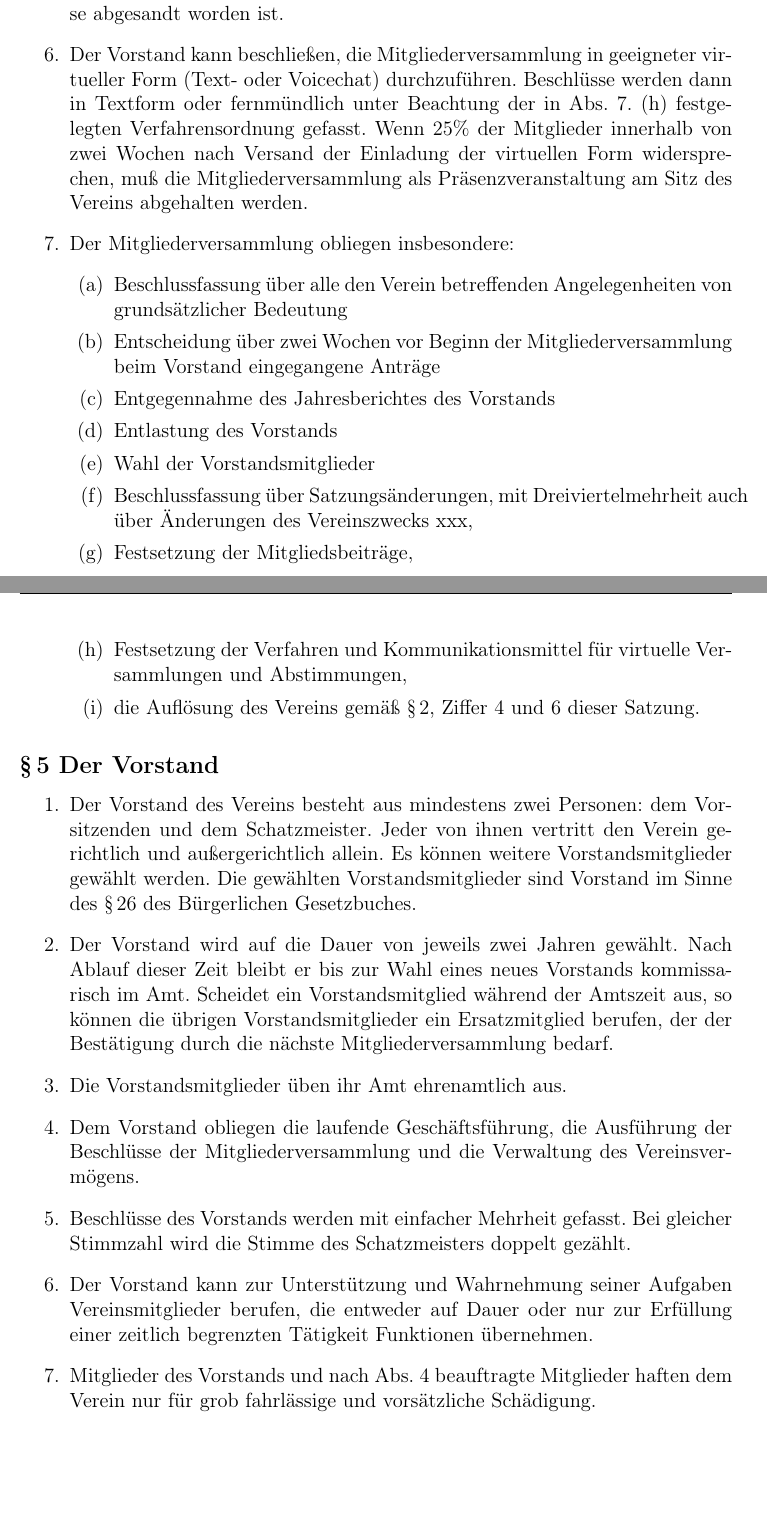
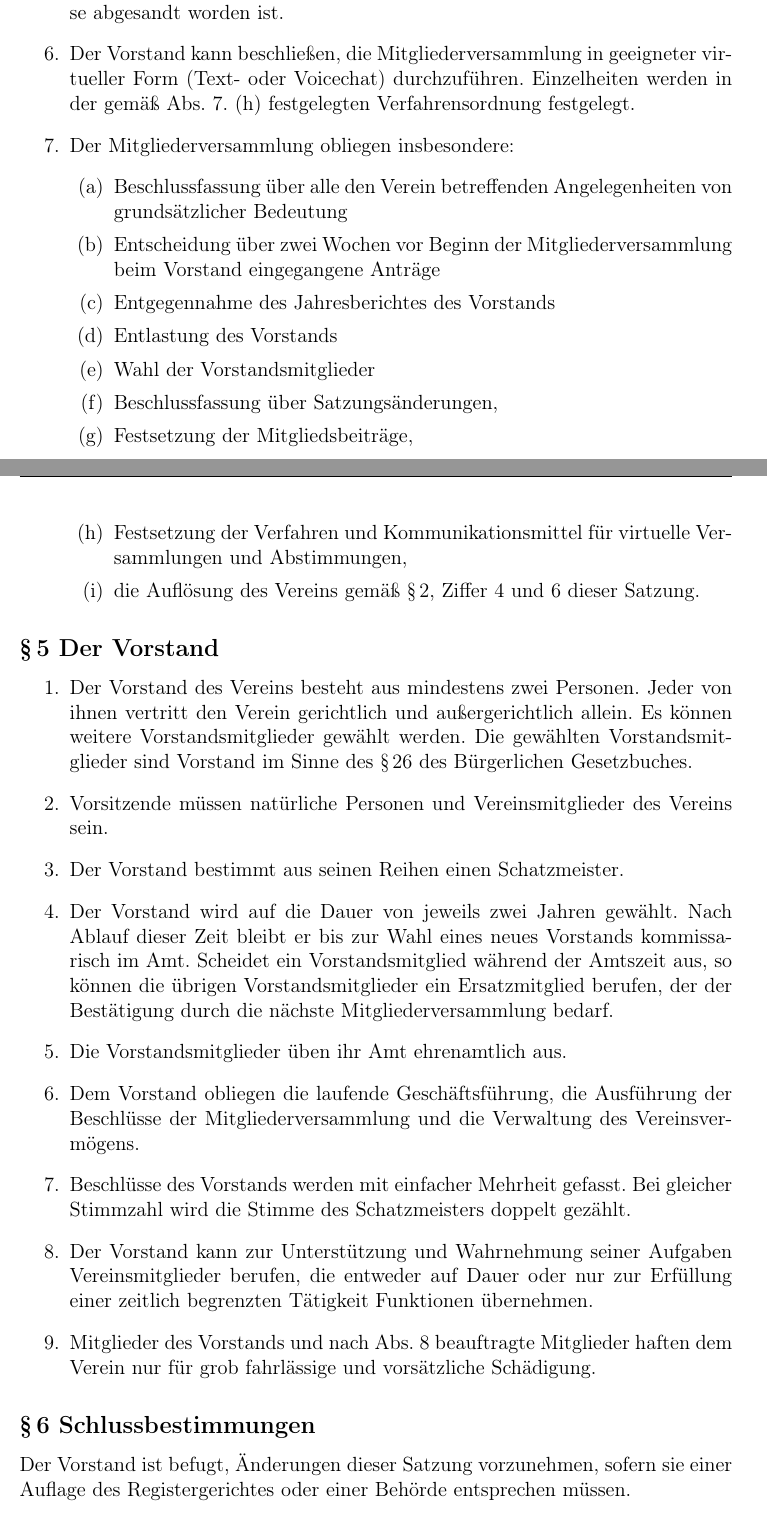
Before and after one commit to Freifunk-Nord/Verein, a LaTeX document (Satzung-Freifunk-Nord.tex): two parts of pages 4 and 5 of 5, joined at a grey line, cut so that both start at the same text, the shorter picture padded with empty space. Compiled offline with pdfLaTeX.

Commit message:
Update Satzung-Freifunk-Nord.tex

```diff
--- a/Satzung-Freifunk-Nord.tex
+++ b/Satzung-Freifunk-Nord.tex
@@ -18,9 +18,11 @@
 %======================================================
 \newcommand{\Verein}{Freifunk Nord} %Name des Vereins
 \newcommand{\Gdatum}{01.11.2015} %Gründungsdatum
+\newcommand{\Bdatum}{19.12.2021} %Beschlussdatum
 \newcommand{\Ort}{Kiel} %Sitz des Vereins
-\newcommand{\VorstandEins}{Ruben Barkow}
-\newcommand{\VorstandZwei}{Felix von Courten}
+\newcommand{\VorstandEins}{}
+\newcommand{\VorstandZwei}{}
+\newcommand{\VorstandDrei}{}
 %======================================================
 
 
@@ -82,9 +83,7 @@ kabelgebundener Computernetzwerke, die der Allgemeinheit frei zugänglich sind,
 \item Der Austritt muss durch Mitteilung in Textform an den Vorstand erklärt werden. Er wird mit Endes des Geschäftsjahrs wirksam und muss sechs Wochen vor dessen Ablauf mitgeteilt worden sein.
 \item Ein Ausschluss kann nur aus wichtigem Grund erfolgen. Wichtige Gründe sind insbesondere ein die Vereininteressen schädigendes Verhalten, die Verletzung satzungsmäßiger Pflichten oder Beitragsrückstände von mindestens einem Jahr. Über den Ausschluss entscheidet der Vorstand. Dem Mitglied ist vor dem Ausschlussbeschluss Gehör zu gewähren.
 \item Der Ausgeschlossene kann innerhalb eines Monats nach Zugang des Beschlusses Einspruch einlegen und die nächste Mitgliederversammlung anrufen, von der die Gültigkeit des Ausschlusses mit Dreiviertelmehrheit der anwesenden Mitglieder bestätigt oder der Ausschluss rückgängig gemacht werden kann. Vom Zeitpunkt des Einspruchs bis zur Entscheidung über den Ausschluss ruht die Mitgliedschaft.
-\item Fördermitgliedschaften sind möglich. Fördermitglied des Vereins kann jede Person werden, die
-sich mit den Zielen des Vereins verbunden fühlt und den Verein finanziell und ideell unterstützen
-will. Fördermitglieder besitzen kein Stimmrecht.
+\item Fördermitgliedschaften sind möglich. Fördermitglied des Vereins kann jede Person werden, die sich mit den Zielen des Vereins verbunden fühlt und den Verein finanziell und ideell unterstützen will. Fördermitglieder besitzen kein Stimmrecht.
 \end{enumerate}
 
 \subsection*{§\,4 Die Mitgliederversammlung}
@@ -94,7 +93,7 @@ will. Fördermitglieder besitzen kein Stimmrecht.
 \item Die Mitgliederversammlung bestimmt einen Versammlungsleiter und einen Protokollführer.
 \item Die Beschlüsse der Mitgliederversammlung werden in einem Protokoll niedergelegt und mit den Unterschriften des Versammlungsleiters und des Protokollführers beurkundet.
 \item Die Einladung zur Mitgliederversammlung ist den Mitgliedern in Textform mindestens vier Wochen vorher zu übersenden, wobei die Einladung als bewirkt gilt, wenn sie fristgerecht an die letzte vom Mitglied angegebene Adresse abgesandt worden ist.
-\item Der Vorstand kann beschließen, die Mitgliederversammlung in geeigneter virtueller Form (Text- oder Voicechat) durchzuführen. Beschlüsse werden dann in Textform oder fernmündlich unter Beachtung der in Abs. 7. (h) festgelegten Verfahrensordnung gefasst. Wenn 25\% der Mitglieder innerhalb von zwei Wochen nach Versand der Einladung der virtuellen Form widersprechen, muß die Mitgliederversammlung als Präsenzveranstaltung am Sitz des Vereins abgehalten werden.
+\item Der Vorstand kann beschließen, die Mitgliederversammlung in geeigneter virtueller Form (Text- oder Voicechat) durchzuführen. Einzelheiten werden in der gemäß Abs. 7. (h) festgelegten Verfahrensordnung festgelegt.
 \item Der Mitgliederversammlung obliegen insbesondere:
 \begin{enumerate}
 \item Beschlussfassung über alle den Verein betreffenden Angelegenheiten von grundsätzlicher Bedeutung
@@ -102,7 +101,7 @@ will. Fördermitglieder besitzen kein Stimmrecht.
 \item Entgegennahme des Jahresberichtes des Vorstands
 \item Entlastung des Vorstands
 \item Wahl der Vorstandsmitglieder
-\item Beschlussfassung über Satzungsänderungen, mit Dreiviertelmehrheit auch über Änderungen des Vereinszwecks xxx,
+\item Beschlussfassung über Satzungsänderungen,
 \item Festsetzung der Mitgliedsbeiträge,
 \item Festsetzung der Verfahren und Kommunikationsmittel für virtuelle Versammlungen und Abstimmungen,
 \item die Auflösung des Vereins gemäß §\,2, Ziffer 4 und 6 dieser Satzung.
@@ -110,13 +109,19 @@ will. Fördermitglieder besitzen kein Stimmrecht.
 \end{enumerate}
 \subsection*{§\,5 Der Vorstand}
 \begin{enumerate}
-\item Der Vorstand des Vereins besteht aus mindestens zwei Personen: dem Vorsitzenden und dem Schatzmeister. Jeder von ihnen vertritt den Verein gerichtlich und außergerichtlich allein. Es können weitere Vorstandsmitglieder gewählt werden. Die gewählten Vorstandsmitglieder sind Vorstand im Sinne des §\,26 des Bürgerlichen Gesetzbuches.
+\item Der Vorstand des Vereins besteht aus mindestens zwei Personen. Jeder von ihnen vertritt den Verein gerichtlich und außergerichtlich allein. Es können weitere Vorstandsmitglieder gewählt werden. Die gewählten Vorstandsmitglieder sind Vorstand im Sinne des §\,26 des Bürgerlichen Gesetzbuches.
+\item Vorsitzende müssen natürliche Personen und Vereinsmitglieder des Vereins sein.
+\item Der Vorstand bestimmt aus seinen Reihen einen Schatzmeister.
 \item Der Vorstand wird auf die Dauer von jeweils zwei Jahren gewählt. Nach Ablauf dieser Zeit bleibt er bis zur Wahl eines neues Vorstands kommissarisch im Amt. Scheidet ein Vorstandsmitglied während der Amtszeit aus, so können die übrigen Vorstandsmitglieder ein Ersatzmitglied berufen, der der Bestätigung durch die nächste Mitgliederversammlung bedarf.
 \item Die Vorstandsmitglieder üben ihr Amt ehrenamtlich aus.
 \item Dem Vorstand obliegen die laufende Geschäftsführung, die Ausführung der Beschlüsse der Mitgliederversammlung und die Verwaltung des Vereinsvermögens.
 \item Beschlüsse des Vorstands werden mit einfacher Mehrheit gefasst. Bei gleicher Stimmzahl wird die Stimme des Schatzmeisters doppelt gezählt.
 \item Der Vorstand kann zur Unterstützung und Wahrnehmung seiner Aufgaben Vereinsmitglieder berufen, die entweder auf Dauer oder nur zur Erfüllung einer zeitlich begrenzten Tätigkeit Funktionen übernehmen.
-\item Mitglieder des Vorstands und nach Abs. 4 beauftragte Mitglieder haften dem Verein nur für grob fahrlässige und vorsätzliche Schädigung.
+\item Mitglieder des Vorstands und nach Abs. 8 beauftragte Mitglieder haften dem Verein nur für grob fahrlässige und vorsätzliche Schädigung.
 \end{enumerate}
 
+\subsection*{§\,6 Schlussbestimmungen}
+Der Vorstand ist befugt, Änderungen dieser Satzung vorzunehmen, sofern sie einer
+Auflage des Registergerichtes oder einer Behörde entsprechen müssen.
+
 \end{document}
```
Also changed, not shown: Satzung-Freifunk-Nord.tex (9 more changed lines).
